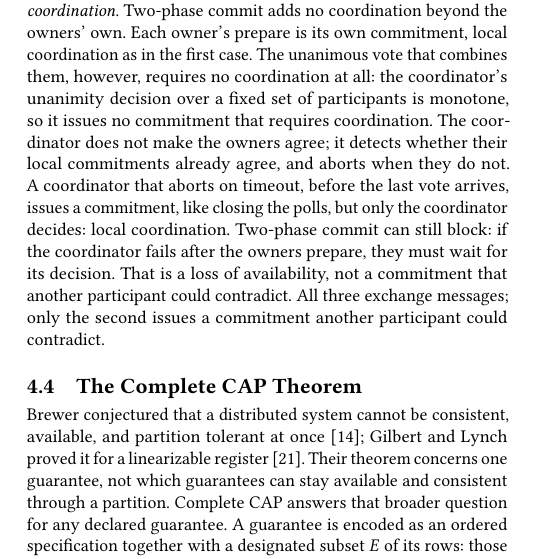
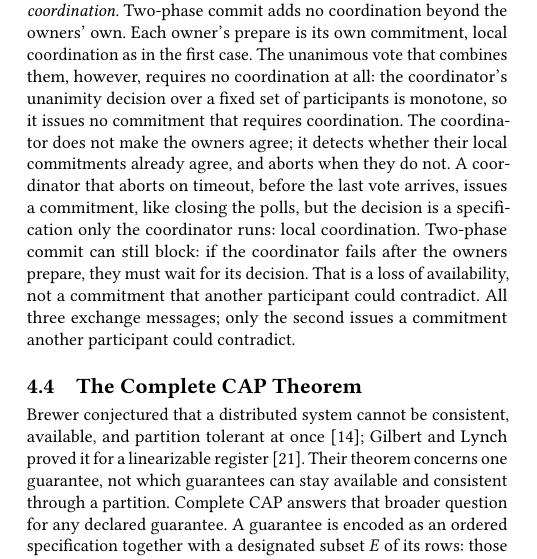
Before and after one commit to jhellerstein/coord-criterion, a LaTeX document (cidr.tex): part of one column of page 8 of 13, cut so that both start at the same text. Compiled offline with pdfLaTeX.

Commit message:
§4.3: the 2PC decision is its own specification, run by the coordinator alone [lean-sync pending]

```diff
--- a/cidr.tex
+++ b/cidr.tex
@@ -1268,8 +1268,8 @@ requires coordination.  The
 coordinator does not make the owners agree; it detects whether their local
 commitments already agree, and aborts when they do not.
 A coordinator that aborts on timeout, before the last vote arrives, issues a
-commitment, like closing the polls, but only the coordinator decides: local
-coordination.
+commitment, like closing the polls, but the decision is a specification only the
+coordinator runs: local coordination.
 Two-phase commit can still block: if the coordinator fails after the owners
 prepare, they must wait for its decision.  That is a loss of availability,
 not a commitment that another participant could contradict.
```
Also changed, not shown: sections/distributed.tex (+2 -2 lines).
